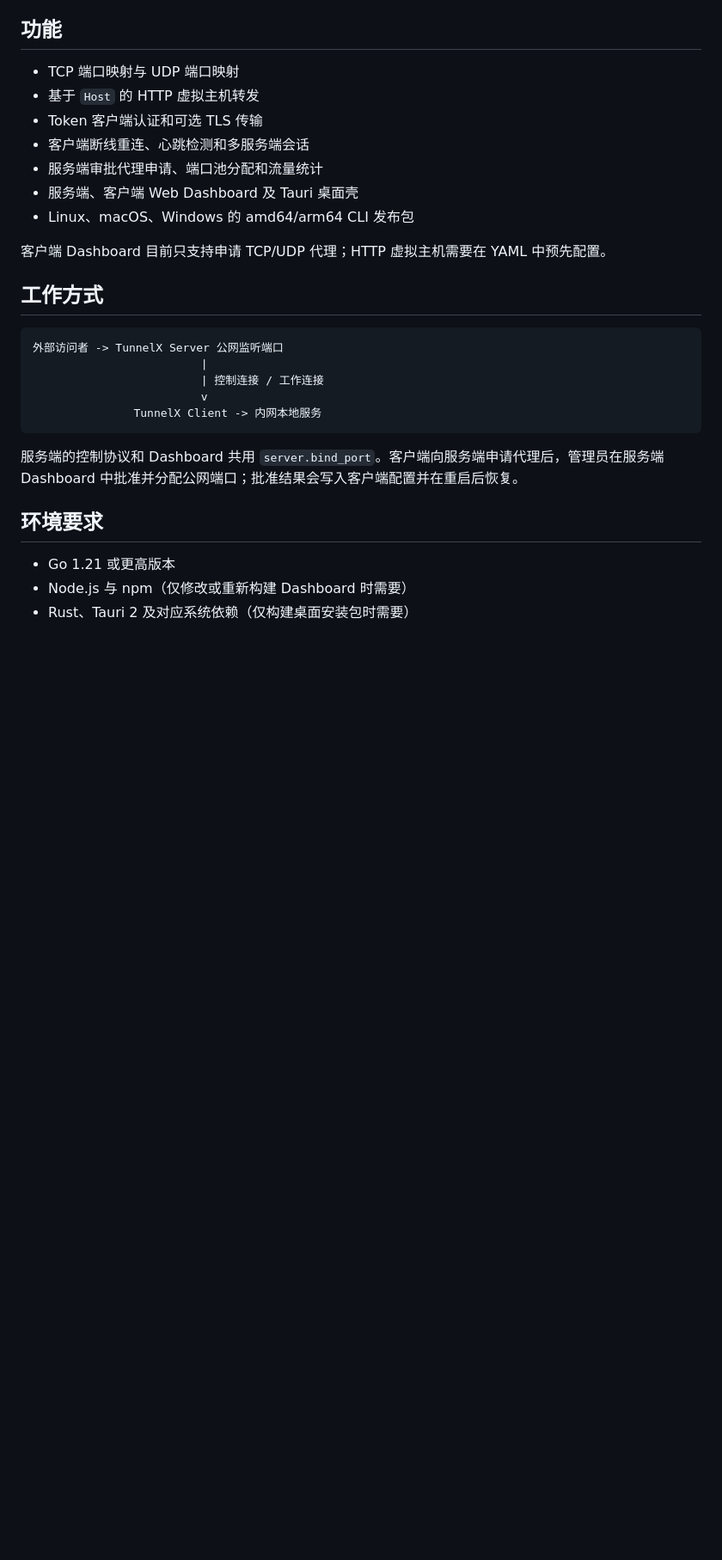
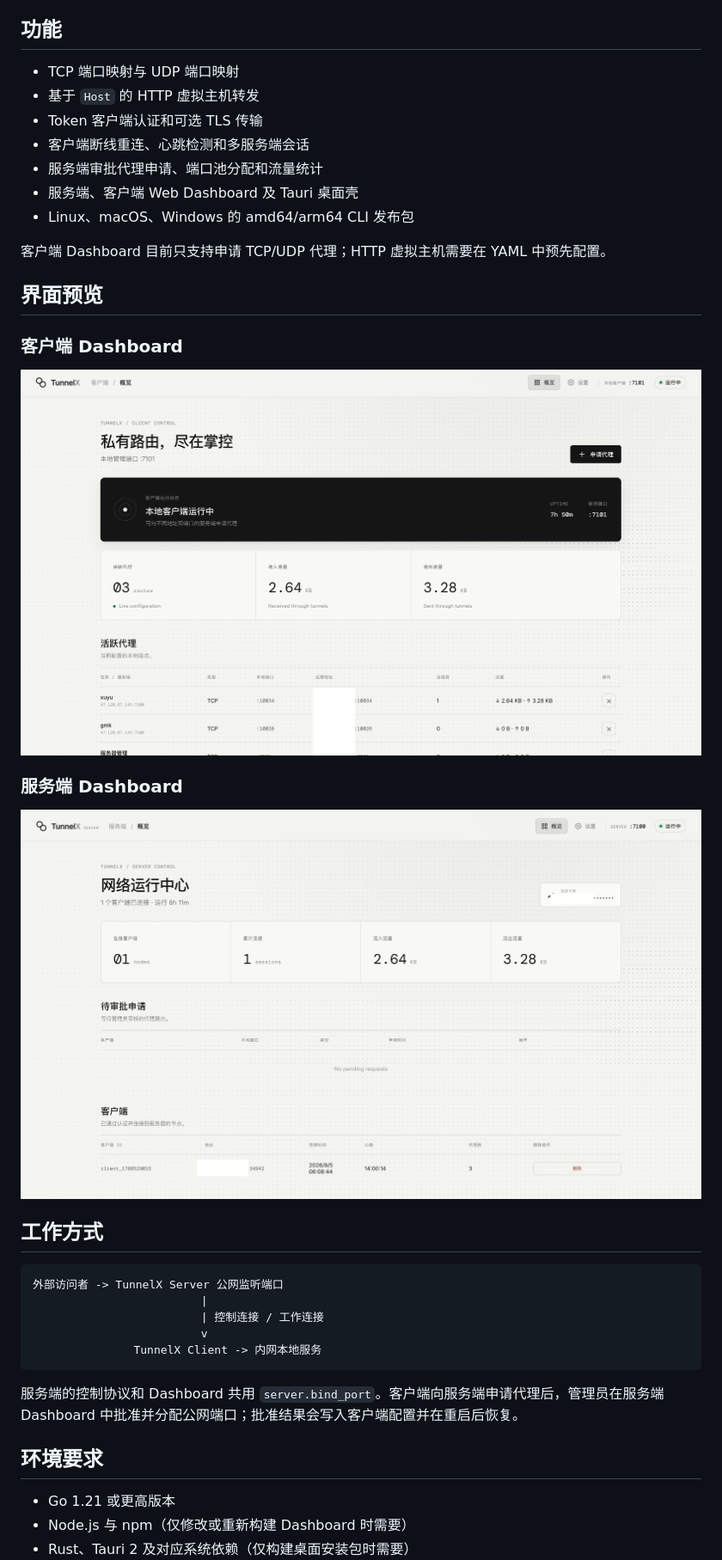
Before and after one commit to XY2006DATE/TunnelX, a Markdown page: README.md, the part around the change. Shown: that part at 86% size. GitHub-like rendering; pictures changed too: client.png (added), server.png (added); blank space fills up the shorter version.

Commit message:
Add dashboard screenshots to README

```diff
--- a/README.md
+++ b/README.md
@@ -15,6 +15,16 @@ TunnelX 是一个使用 Go 编写的内网穿透工具。它通过部署在公
 - Linux、macOS、Windows 的 amd64/arm64 CLI 发布包
 
 客户端 Dashboard 目前只支持申请 TCP/UDP 代理；HTTP 虚拟主机需要在 YAML 中预先配置。
+
+## 界面预览
+
+### 客户端 Dashboard
+
+![TunnelX 客户端 Dashboard](client.png)
+
+### 服务端 Dashboard
+
+![TunnelX 服务端 Dashboard](server.png)
 
 ## 工作方式
 
```
